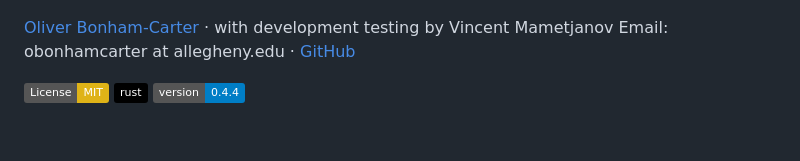
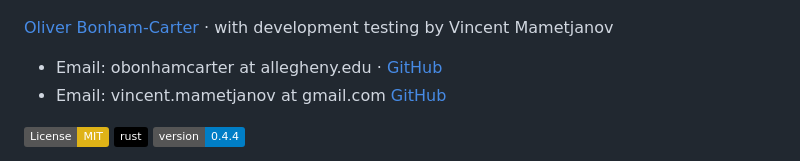
Before and after one commit to developmentAC/curalit, a Markdown page: README.md, the part around the change. Rendered like a GitHub page; badges without logos; blank space fills up the shorter version.

Commit message:
Update README with additional contact information
Added email and GitHub link for Vincent Mametjanov.

```diff
--- a/README.md
+++ b/README.md
@@ -5,7 +5,9 @@
 ![logo](graphics/curaLit_logo.png)
 
 [Oliver Bonham-Carter](https://www.oliverbonhamcarter.com/) · with development testing by Vincent Mametjanov
-Email: obonhamcarter at allegheny.edu · [GitHub](https://github.com/developmentAC/curalit)
+
+* Email: obonhamcarter at allegheny.edu · [GitHub](https://github.com/developmentAC/curalit)
+* Email: vincent.mametjanov at gmail.com [GitHub](https://github.com/vincentmametjanov)
 
 [![License: MIT](https://img.shields.io/badge/License-MIT-yellow.svg)](https://opensource.org/licenses/MIT)
 [![Rust](https://img.shields.io/badge/rust-%23000000.svg?style=flat&logo=rust&logoColor=white)](https://www.rust-lang.org/)
```
